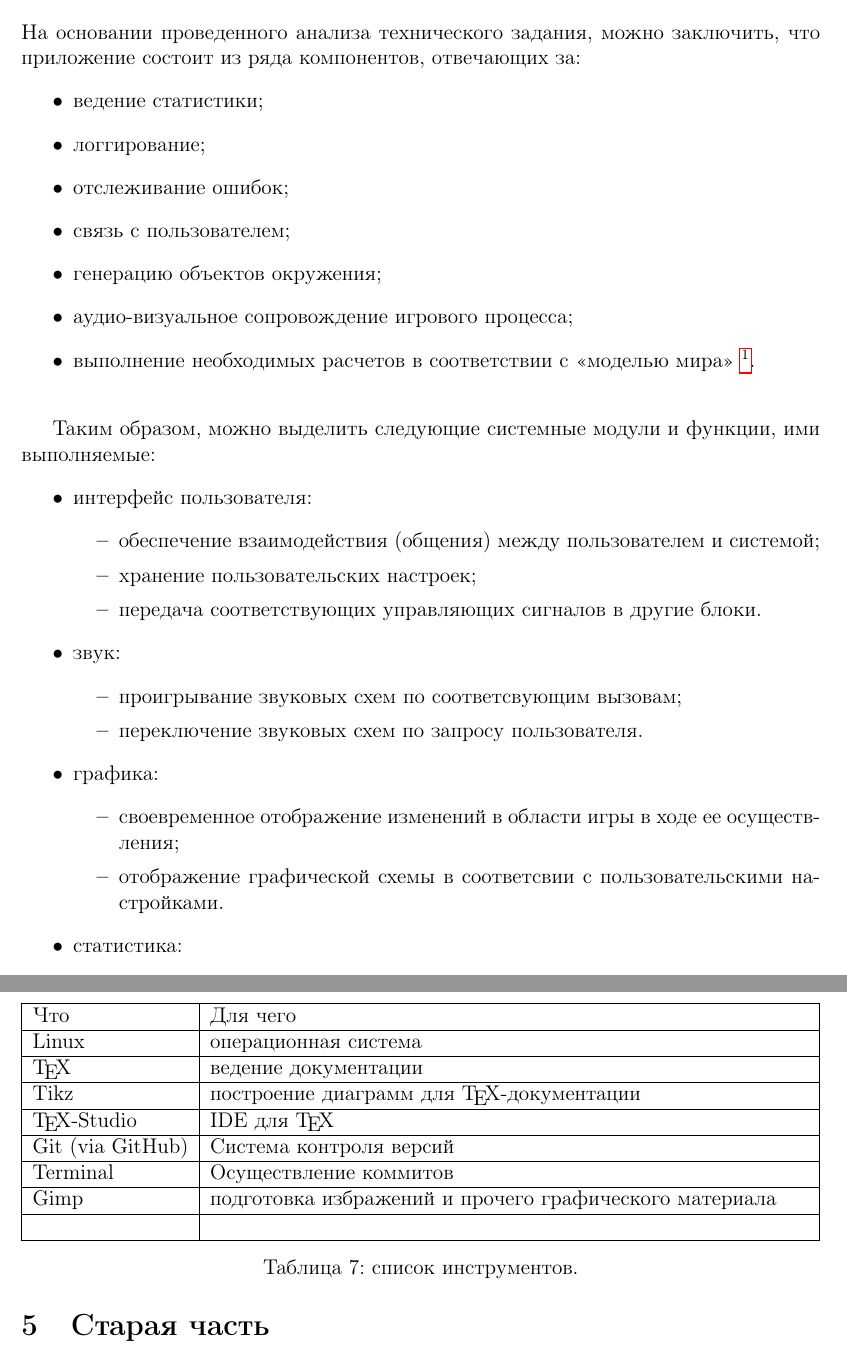
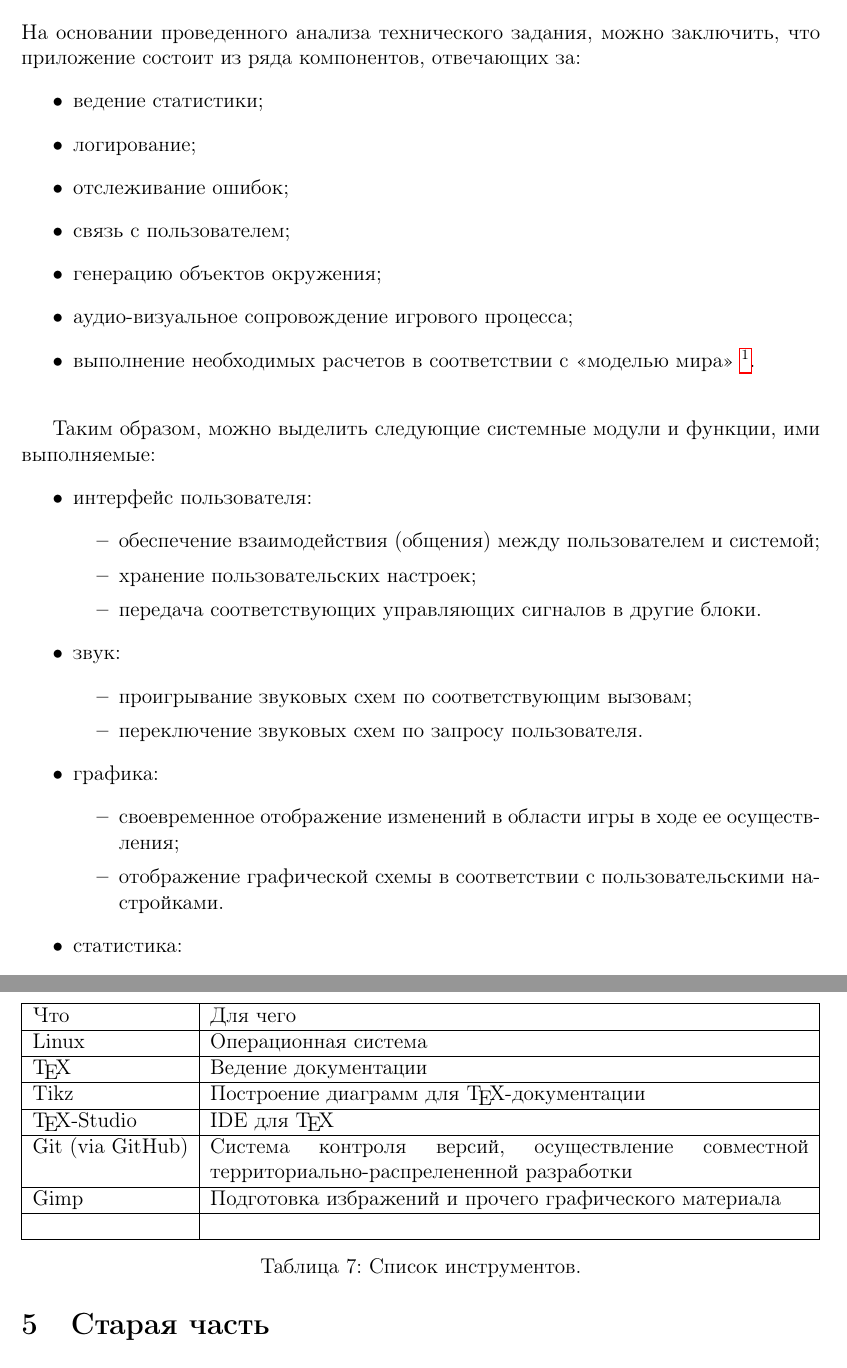
Before and after one commit to alex-eg/ladders, a LaTeX document (Architecture/architecture.tex): two parts of pages 10 and 17 of 18, joined at a grey line, cut so that both start at the same text. Compiled offline with pdfLaTeX.

Commit message:
Fix types & captions style

```diff
--- a/Architecture/architecture.tex
+++ b/Architecture/architecture.tex
@@ -309,7 +309,7 @@
 На основании проведенного анализа технического задания, можно заключить, что приложение состоит из ряда компонентов, отвечающих за:
 \begin{itemize}
 	\item ведение статистики;
-	\item логгирование;
+	\item логирование;
 	\item отслеживание ошибок;
 	\item связь с пользователем;
 	\item генерацию объектов окружения;
@@ -327,13 +327,13 @@
 	\end{itemize}
 	\item звук:
 	\begin{itemize}
-		\item проигрывание звуковых схем по соответсвующим вызовам;
+		\item проигрывание звуковых схем по соответствующим вызовам;
 		\item переключение звуковых схем по запросу пользователя.
 	\end{itemize}
 	\item графика:
 	\begin{itemize}
 		\item своевременное отображение изменений в области игры в ходе ее осуществления;
-		\item отображение графической схемы в соответсвии с пользовательскими настройками.
+		\item отображение графической схемы в соответствии с пользовательскими настройками.
 	\end{itemize}
 	\item статистика:
 	\begin{itemize}
@@ -573,24 +573,22 @@
 		\hline
 		Что & Для чего \\
 		\hline
-		Linux & операционная система\\
+		Linux & Операционная система\\
 		\hline
-		\TeX & ведение документации\\
+		\TeX & Ведение документации\\
 		\hline
-		Tikz & построение диаграмм для \TeX-документации\\
+		Tikz & Построение диаграмм для \TeX-документации\\
 		\hline
 		\TeX-Studio & IDE для \TeX \\
 		\hline
-		Git (via GitHub) & Система контроля версий\\
+		Git (via GitHub) & Система контроля версий, осуществление совместной территориально-распрелененной разработки \\
 		\hline
-		Terminal & Осуществление коммитов\\
-		\hline
-		Gimp & подготовка избражений и прочего графического материала \\
+		Gimp & Подготовка избражений и прочего графического материала \\
 		\hline
 		& \\
 		\hline
 	\end{tabularx}
-	\caption{список инструментов.}
+	\caption{Список инструментов.}
 \end{table}
 
 % % % % % % % % % % % % % % % % % % % % % % % % % % % % % % % % % % % % %
```
Also changed, not shown: Idea/ladders.tex (+1 -1 lines), Architecture/architecture.tex (28 more changed lines).
